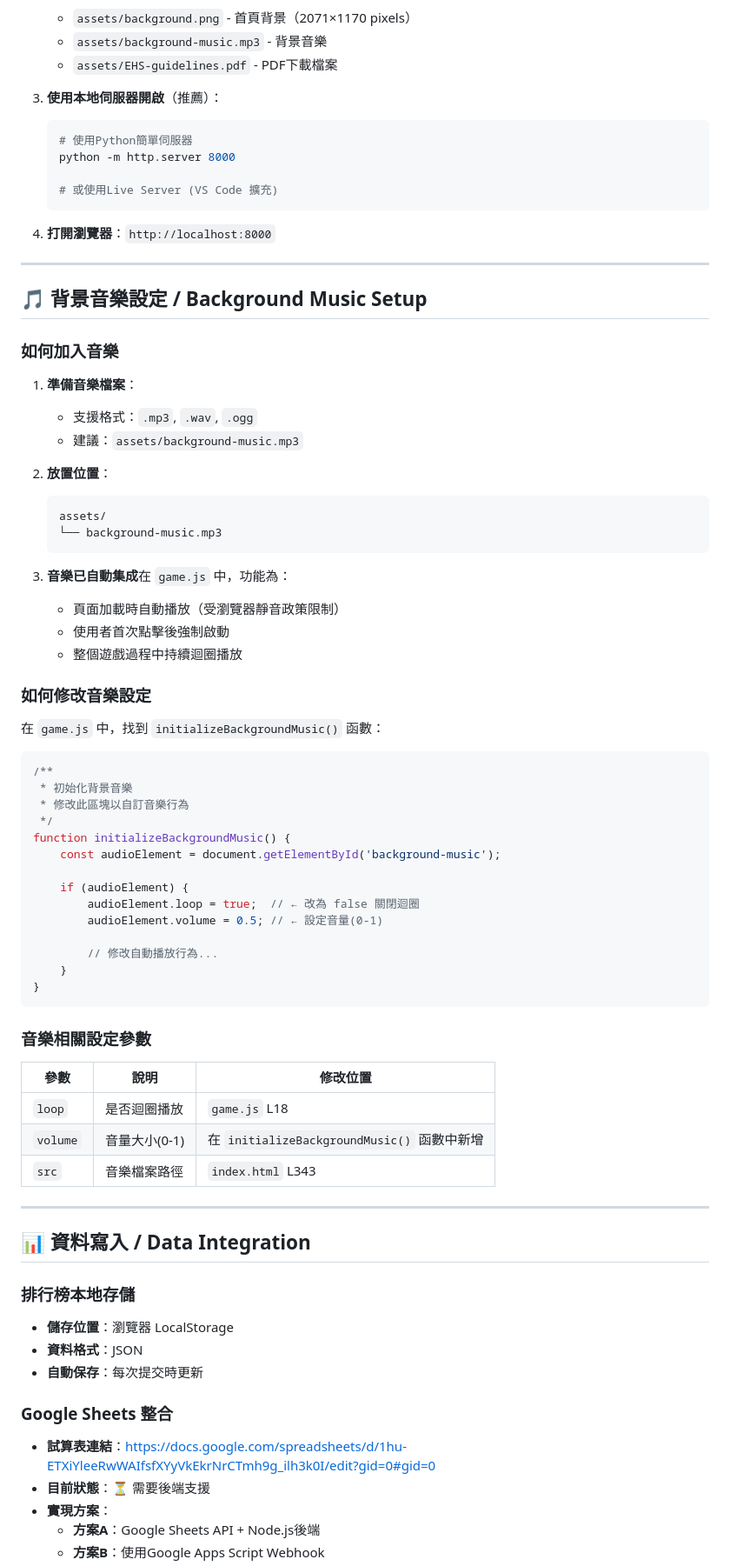
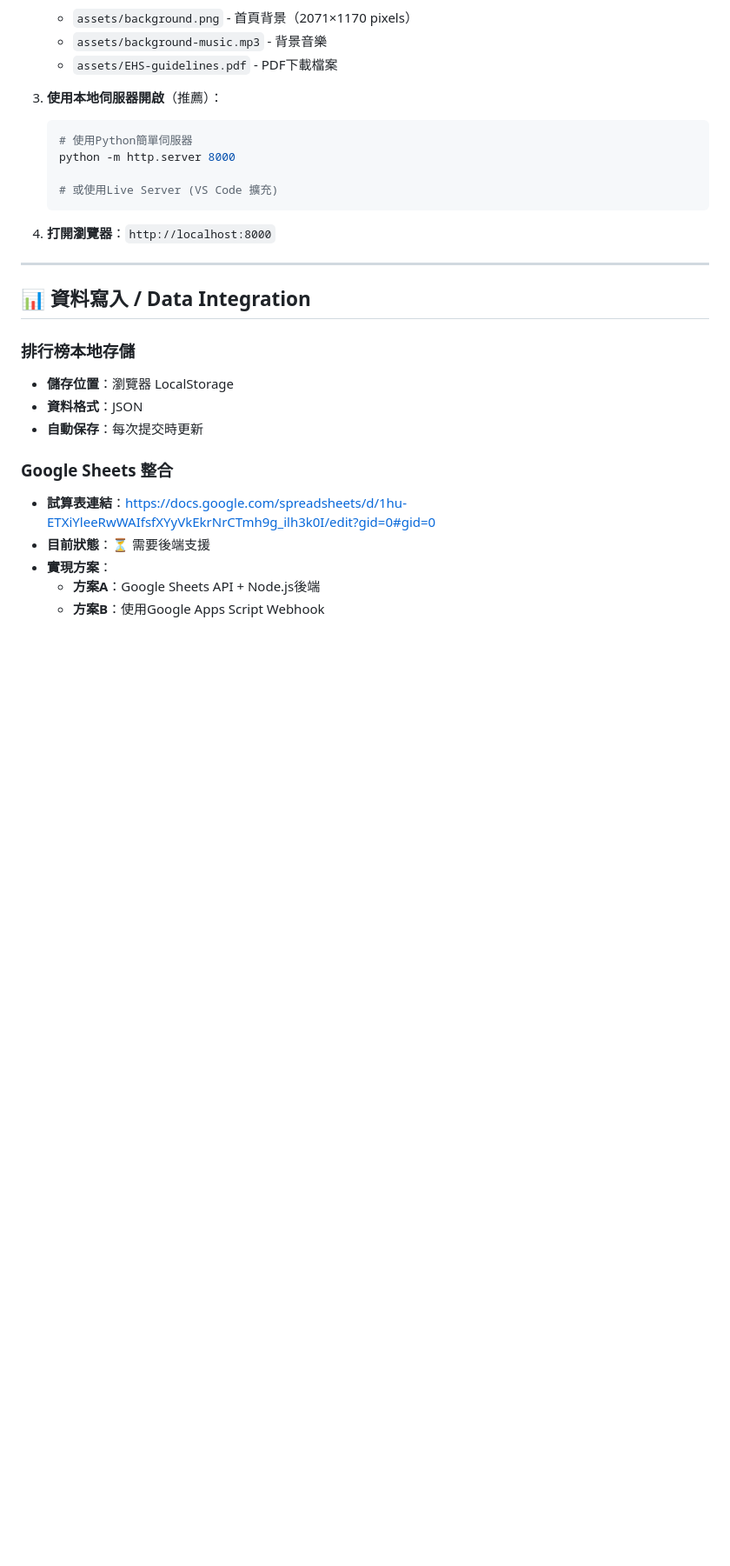
Before and after one commit to 9mchiu/EHS, a Markdown page: README.md, the part around one of its changes. Shown at 87% size. Rendered like a GitHub page; blank space fills up the shorter version.

````diff
--- a/README.md
+++ b/README.md
@@ -143,56 +141,6 @@ EHS/
 
 ---
 
-## 🎵 背景音樂設定 / Background Music Setup
-
-### 如何加入音樂
-
-1. **準備音樂檔案**：
-   - 支援格式：`.mp3`, `.wav`, `.ogg`
-   - 建議：`assets/background-music.mp3`
-
-2. **放置位置**：
-   ```
-   assets/
-   └── background-music.mp3
-   ```
-
-3. **音樂已自動集成**在 `game.js` 中，功能為：
-   - 頁面加載時自動播放（受瀏覽器靜音政策限制）
-   - 使用者首次點擊後強制啟動
-   - 整個遊戲過程中持續迴圈播放
-
-### 如何修改音樂設定
-
-在 `game.js` 中，找到 `initializeBackgroundMusic()` 函數：
-
-```javascript
-/**
- * 初始化背景音樂
- * 修改此區塊以自訂音樂行為
- */
-function initializeBackgroundMusic() {
-    const audioElement = document.getElementById('background-music');
-
-    if (audioElement) {
-        audioElement.loop = true;  // ← 改為 false 關閉迴圈
-        audioElement.volume = 0.5; // ← 設定音量(0-1)
-
-        // 修改自動播放行為...
-    }
-}
-```
-
-### 音樂相關設定參數
-
-| 參數 | 說明 | 修改位置 |
-|------|------|---------|
-| `loop` | 是否迴圈播放 | `game.js` L18 |
-| `volume` | 音量大小(0-1) | 在 `initializeBackgroundMusic()` 函數中新增 |
-| `src` | 音樂檔案路徑 | `index.html` L343 |
-
----
-
 ## 📊 資料寫入 / Data Integration
 
 ### 排行榜本地存儲
````
Also changed, not shown: other parts of README.md (+0 -39 lines).
